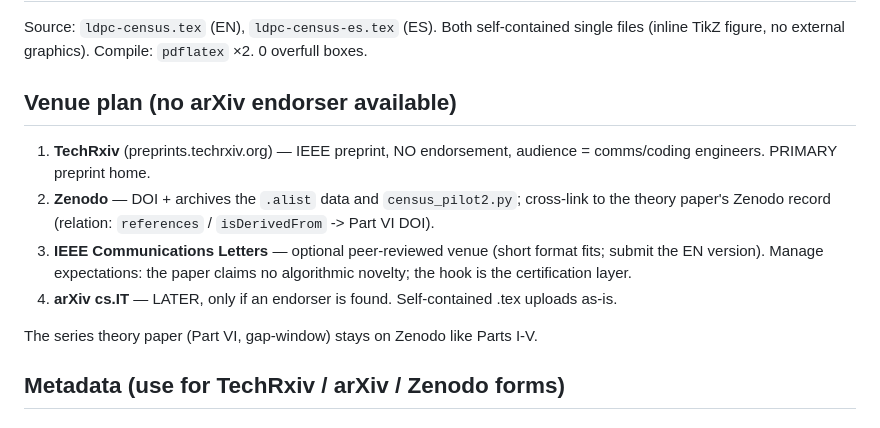
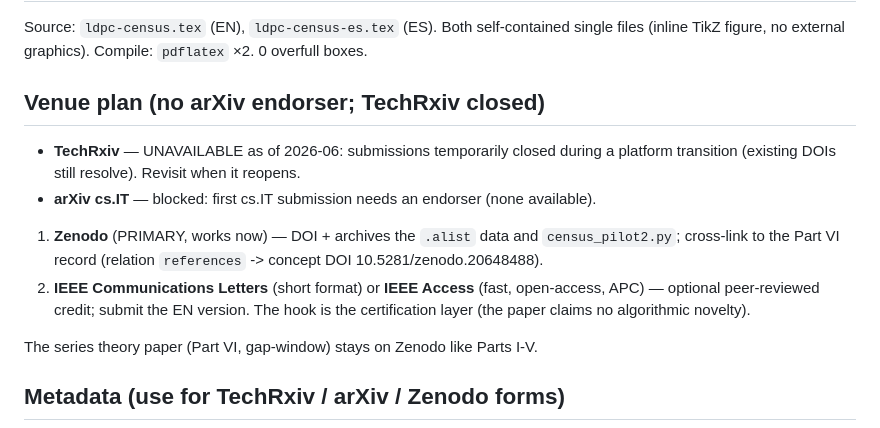
Before and after one commit to karlesmarin/godsil-gutman-lean, a Markdown page: research/ldpc-gaplaw/SUBMISSION.md, the part around the change. Drawn GitHub-style.

Commit message:
docs(submission): TechRxiv submissions are closed (platform transition) -> Zenodo primary
Verified 2026-06: TechRxiv has temporarily closed submissions during a platform migration
(existing DOIs still resolve). arXiv cs.IT remains blocked (no endorser). Zenodo is the
working preprint/DOI path now; IEEE Comm. Letters / IEEE Access for optional peer review.

Co-Authored-By: Claude Opus 4.8 (1M context) <noreply@anthropic.com>

```diff
--- a/research/ldpc-gaplaw/SUBMISSION.md
+++ b/research/ldpc-gaplaw/SUBMISSION.md
@@ -3,16 +3,16 @@
 Source: `ldpc-census.tex` (EN), `ldpc-census-es.tex` (ES). Both self-contained single files
 (inline TikZ figure, no external graphics). Compile: `pdflatex` ×2. 0 overfull boxes.
 
-## Venue plan (no arXiv endorser available)
+## Venue plan (no arXiv endorser; TechRxiv closed)
 
-1. **TechRxiv** (preprints.techrxiv.org) — IEEE preprint, NO endorsement, audience =
-   comms/coding engineers. PRIMARY preprint home.
-2. **Zenodo** — DOI + archives the `.alist` data and `census_pilot2.py`; cross-link to the
-   theory paper's Zenodo record (relation: `references` / `isDerivedFrom` -> Part VI DOI).
-3. **IEEE Communications Letters** — optional peer-reviewed venue (short format fits; submit
-   the EN version). Manage expectations: the paper claims no algorithmic novelty; the hook is
-   the certification layer.
-4. **arXiv cs.IT** — LATER, only if an endorser is found. Self-contained .tex uploads as-is.
+- **TechRxiv** — UNAVAILABLE as of 2026-06: submissions temporarily closed during a platform
+  transition (existing DOIs still resolve). Revisit when it reopens.
+- **arXiv cs.IT** — blocked: first cs.IT submission needs an endorser (none available).
+1. **Zenodo** (PRIMARY, works now) — DOI + archives the `.alist` data and `census_pilot2.py`;
+   cross-link to the Part VI record (relation `references` -> concept DOI 10.5281/zenodo.20648488).
+2. **IEEE Communications Letters** (short format) or **IEEE Access** (fast, open-access, APC) —
+   optional peer-reviewed credit; submit the EN version. The hook is the certification layer
+   (the paper claims no algorithmic novelty).
 
 The series theory paper (Part VI, gap-window) stays on Zenodo like Parts I-V.
 
```
